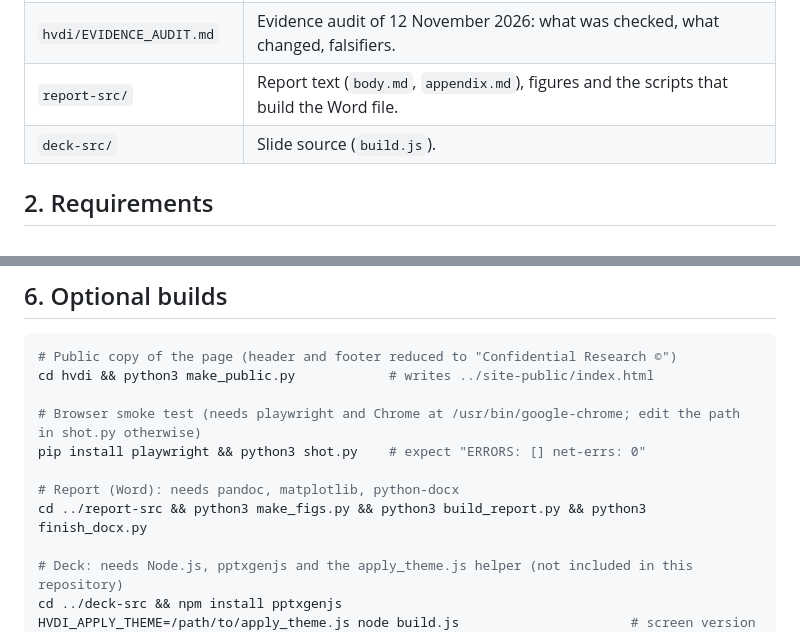
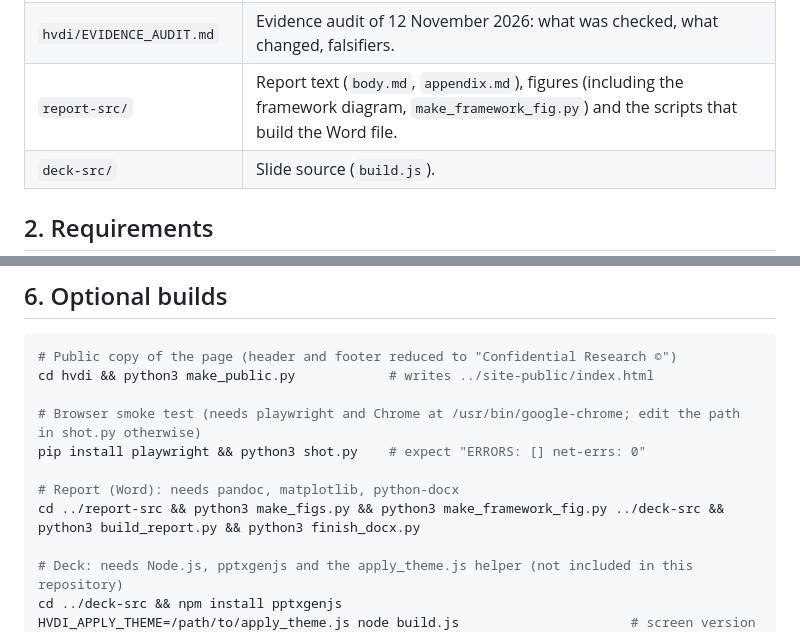
Before and after one commit to harveyspecter-cmd/hvdi-research-code, a Markdown page: README.md, 2 parts joined by grey strips. Drawn GitHub-style.

```diff
--- a/README.md
+++ b/README.md
@@ -26,7 +26,7 @@ outside the arithmetic as gates. Evidence is as of 11 November 2026, audited on
 | `hvdi/make_public.py` | Writes the public copy of the page with identifying text removed. |
 | `hvdi/shot.py`, `hvdi/figs.py` | Browser smoke test and screenshots (optional). |
 | `hvdi/EVIDENCE_AUDIT.md` | Evidence audit of 12 November 2026: what was checked, what changed, falsifiers. |
-| `report-src/` | Report text (`body.md`, `appendix.md`), figures and the scripts that build the Word file. |
+| `report-src/` | Report text (`body.md`, `appendix.md`), figures (including the framework diagram, `make_framework_fig.py`) and the scripts that build the Word file. |
 | `deck-src/` | Slide source (`build.js`). |
 
 ## 2. Requirements
@@ -100,7 +100,7 @@ cd hvdi && python3 make_public.py            # writes ../site-public/index.html
 pip install playwright && python3 shot.py    # expect "ERRORS: [] net-errs: 0"
 
 # Report (Word): needs pandoc, matplotlib, python-docx
-cd ../report-src && python3 make_figs.py && python3 build_report.py && python3 finish_docx.py
+cd ../report-src && python3 make_figs.py && python3 make_framework_fig.py ../deck-src && python3 build_report.py && python3 finish_docx.py
 
 # Deck: needs Node.js, pptxgenjs and the apply_theme.js helper (not included in this repository)
 cd ../deck-src && npm install pptxgenjs
```
Also changed, not shown: report-src/body.md (+54 -16 lines), deck-src/framework_dark.png (added), deck-src/framework_light.png (added), report-src/fig_framework.png (added), 4 other files.
